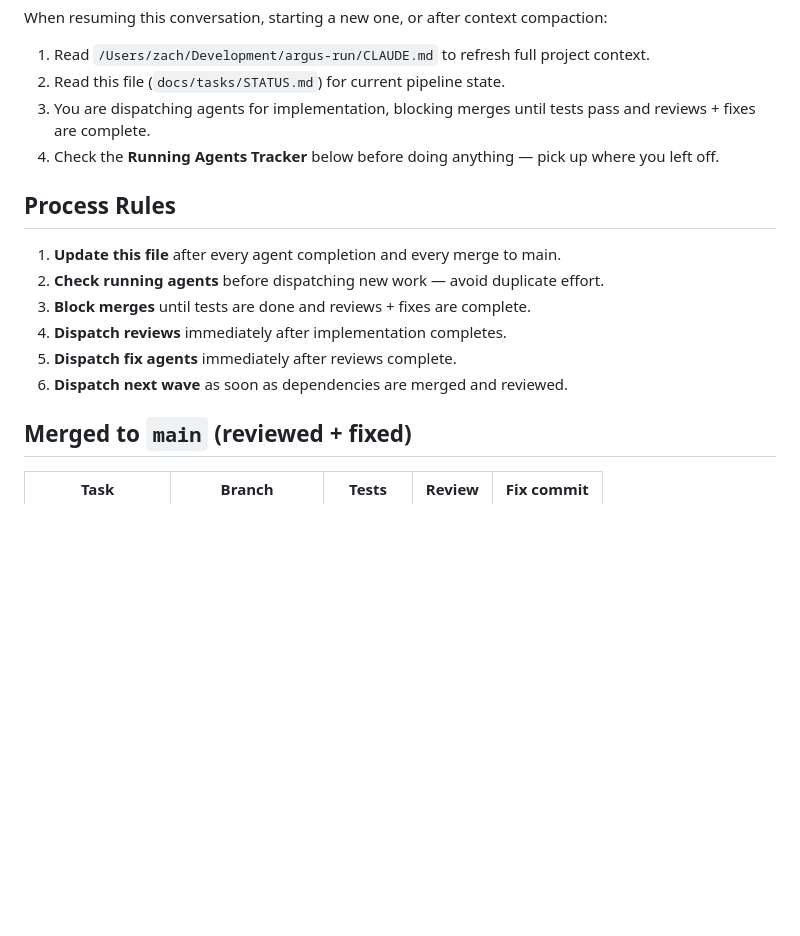
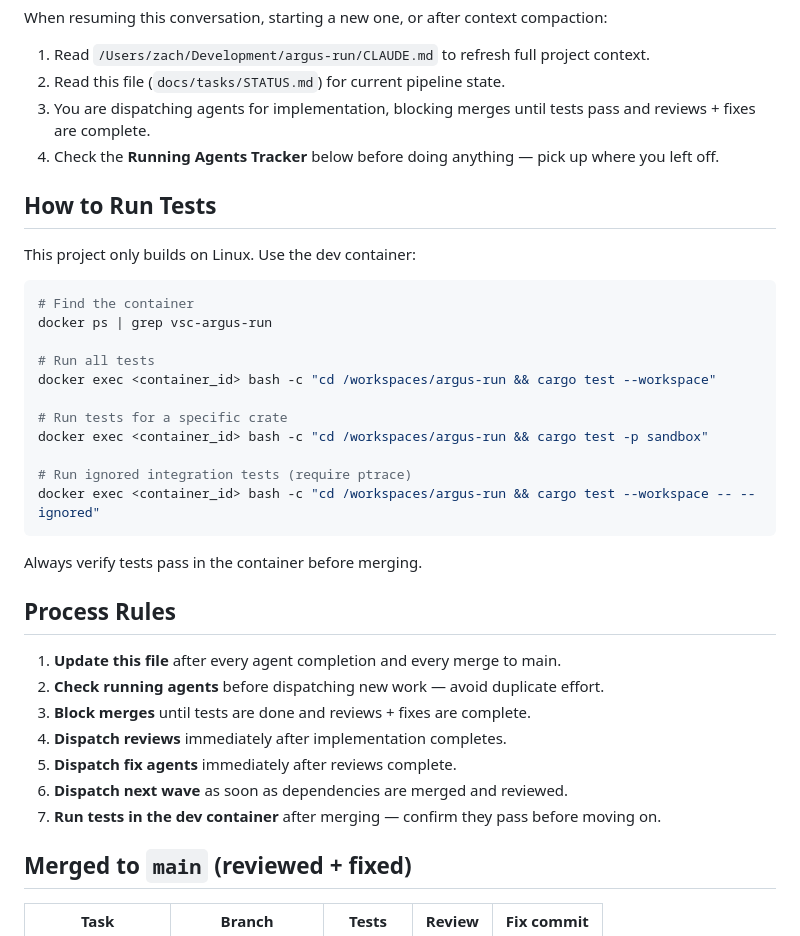
Before and after one commit to zbirenbaum/argus, a Markdown page: docs/tasks/STATUS.md, the part around the change. GitHub-like rendering; blank space fills up the shorter version.

Commit message:
add container test instructions to STATUS.md

````diff
--- a/docs/tasks/STATUS.md
+++ b/docs/tasks/STATUS.md
@@ -10,6 +10,26 @@ When resuming this conversation, starting a new one, or after context compaction
 3. You are dispatching agents for implementation, blocking merges until tests pass and reviews + fixes are complete.
 4. Check the **Running Agents Tracker** below before doing anything — pick up where you left off.
 
+## How to Run Tests
+
+This project only builds on Linux. Use the dev container:
+
+```bash
+# Find the container
+docker ps | grep vsc-argus-run
+
+# Run all tests
+docker exec <container_id> bash -c "cd /workspaces/argus-run && cargo test --workspace"
+
+# Run tests for a specific crate
+docker exec <container_id> bash -c "cd /workspaces/argus-run && cargo test -p sandbox"
+
+# Run ignored integration tests (require ptrace)
+docker exec <container_id> bash -c "cd /workspaces/argus-run && cargo test --workspace -- --ignored"
+```
+
+Always verify tests pass in the container before merging.
+
 ## Process Rules
 
 1. **Update this file** after every agent completion and every merge to main.
@@ -18,6 +38,7 @@ When resuming this conversation, starting a new one, or after context compaction
 4. **Dispatch reviews** immediately after implementation completes.
 5. **Dispatch fix agents** immediately after reviews complete.
 6. **Dispatch next wave** as soon as dependencies are merged and reviewed.
+7. **Run tests in the dev container** after merging — confirm they pass before moving on.
 
 ## Merged to `main` (reviewed + fixed)
 
````
